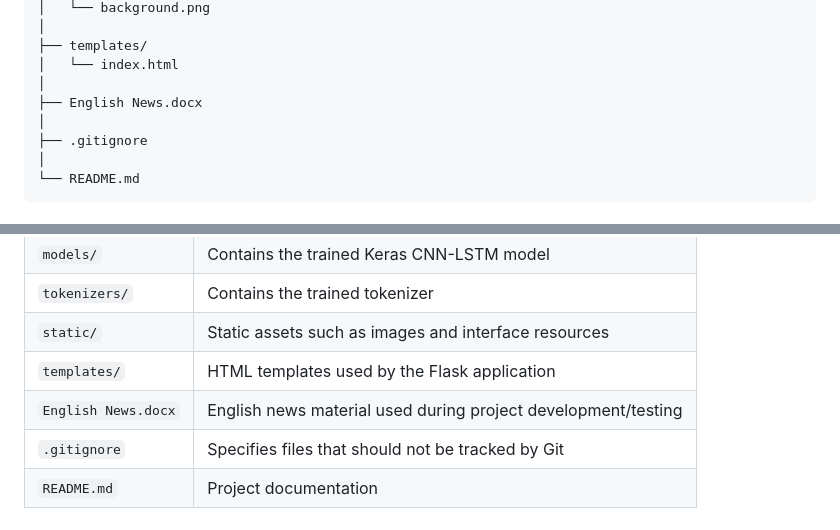
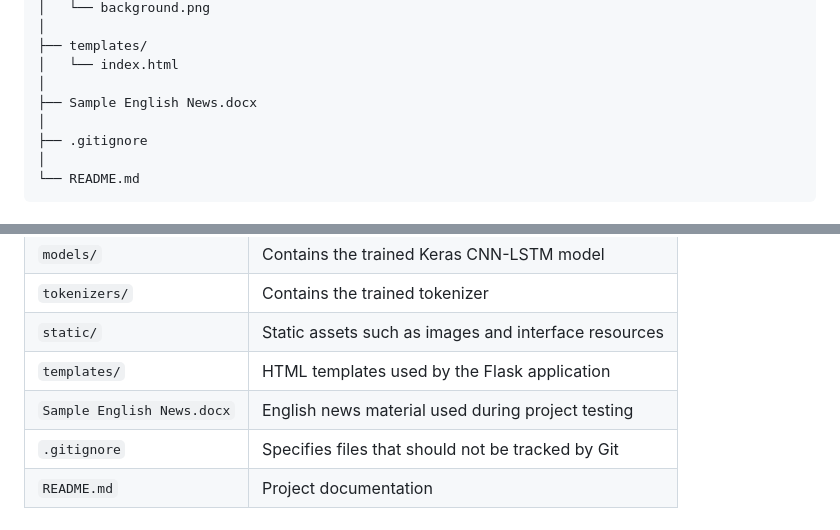
Before and after one commit to Fake-News-Detection-Team/Fake-News-Detection-English, a Markdown page: README.md, 2 parts joined by grey strips. GitHub-like rendering.

```diff
--- a/README.md
+++ b/README.md
@@ -311,7 +311,7 @@ Fake-News-Detection-English/
 ├── templates/
 │   └── index.html
 │
-├── English News.docx
+├── Sample English News.docx
 │
 ├── .gitignore
 │
@@ -327,7 +327,7 @@ Fake-News-Detection-English/
 | `tokenizers/`       | Contains the trained tokenizer                                |
 | `static/`           | Static assets such as images and interface resources          |
 | `templates/`        | HTML templates used by the Flask application                  |
-| `English News.docx` | English news material used during project development/testing |
+| `Sample English News.docx` | English news material used during project testing |
 | `.gitignore`        | Specifies files that should not be tracked by Git             |
 | `README.md`         | Project documentation                                         |
 
```
